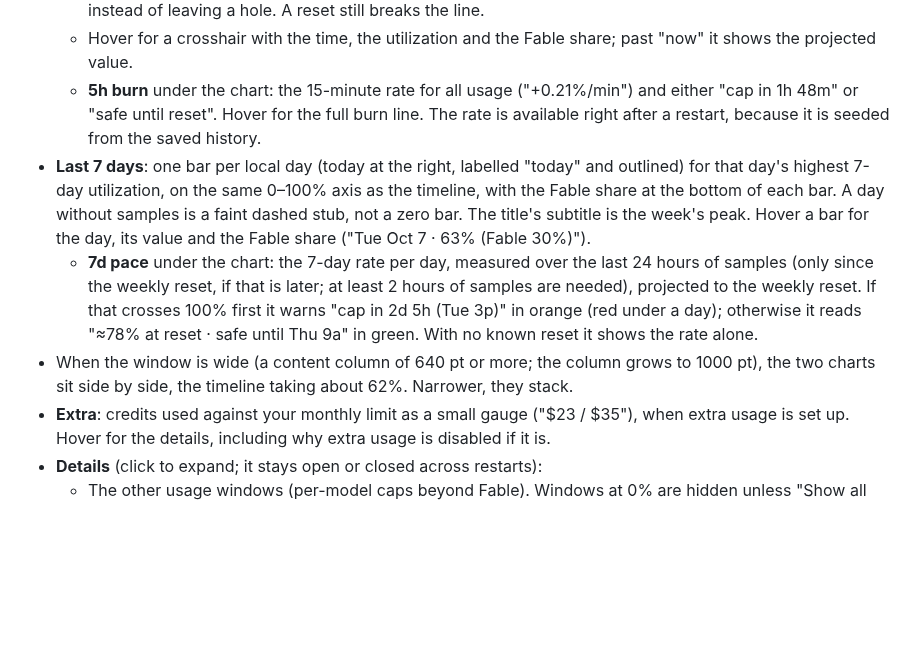
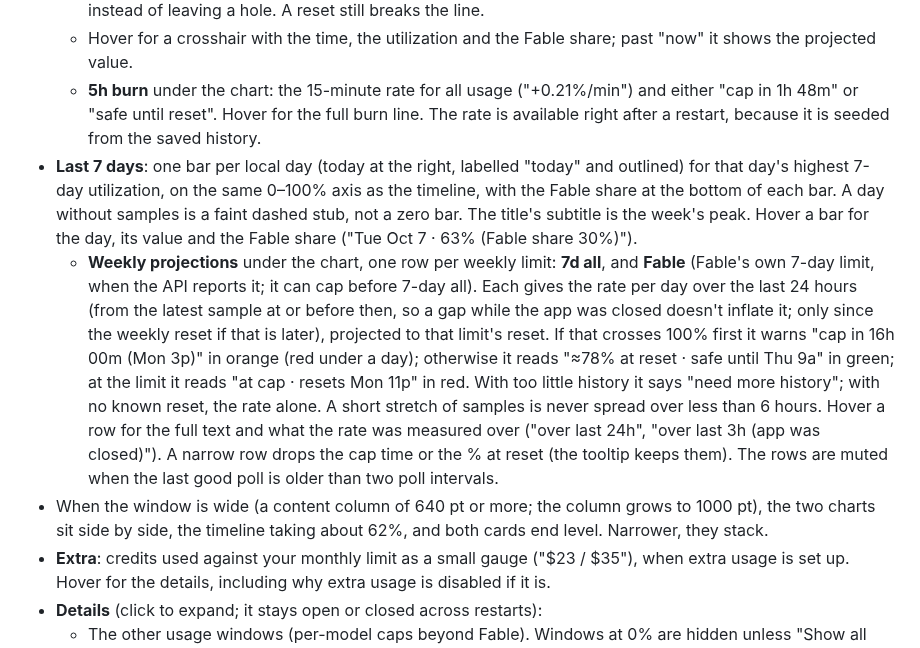
Before and after one commit to nate-i-think/claude-usage-tracker, a Markdown page: README.md, the part around one of its changes. Drawn GitHub-style; blank space fills up the shorter version.

```diff
--- a/README.md
+++ b/README.md
@@ -18,9 +18,9 @@ The window opens at 420x640 (minimum 360x320) in a warm dark theme. From top to
   - Stretches with no samples (the app was closed, the laptop slept) are bridged with a faint dotted line instead of leaving a hole. A reset still breaks the line.
   - Hover for a crosshair with the time, the utilization and the Fable share; past "now" it shows the projected value.
   - **5h burn** under the chart: the 15-minute rate for all usage ("+0.21%/min") and either "cap in 1h 48m" or "safe until reset". Hover for the full burn line. The rate is available right after a restart, because it is seeded from the saved history.
-- **Last 7 days**: one bar per local day (today at the right, labelled "today" and outlined) for that day's highest 7-day utilization, on the same 0–100% axis as the timeline, with the Fable share at the bottom of each bar. A day without samples is a faint dashed stub, not a zero bar. The title's subtitle is the week's peak. Hover a bar for the day, its value and the Fable share ("Tue Oct 7 · 63% (Fable 30%)").
-  - **7d pace** under the chart: the 7-day rate per day, measured over the last 24 hours of samples (only since the weekly reset, if that is later; at least 2 hours of samples are needed), projected to the weekly reset. If that crosses 100% first it warns "cap in 2d 5h (Tue 3p)" in orange (red under a day); otherwise it reads "≈78% at reset · safe until Thu 9a" in green. With no known reset it shows the rate alone.
-- When the window is wide (a content column of 640 pt or more; the column grows to 1000 pt), the two charts sit side by side, the timeline taking about 62%. Narrower, they stack.
+- **Last 7 days**: one bar per local day (today at the right, labelled "today" and outlined) for that day's highest 7-day utilization, on the same 0–100% axis as the timeline, with the Fable share at the bottom of each bar. A day without samples is a faint dashed stub, not a zero bar. The title's subtitle is the week's peak. Hover a bar for the day, its value and the Fable share ("Tue Oct 7 · 63% (Fable share 30%)").
+  - **Weekly projections** under the chart, one row per weekly limit: **7d all**, and **Fable** (Fable's own 7-day limit, when the API reports it; it can cap before 7-day all). Each gives the rate per day over the last 24 hours (from the latest sample at or before then, so a gap while the app was closed doesn't inflate it; only since the weekly reset if that is later), projected to that limit's reset. If that crosses 100% first it warns "cap in 16h 00m (Mon 3p)" in orange (red under a day); otherwise it reads "≈78% at reset · safe until Thu 9a" in green; at the limit it reads "at cap · resets Mon 11p" in red. With too little history it says "need more history"; with no known reset, the rate alone. A short stretch of samples is never spread over less than 6 hours. Hover a row for the full text and what the rate was measured over ("over last 24h", "over last 3h (app was closed)"). A narrow row drops the cap time or the % at reset (the tooltip keeps them). The rows are muted when the last good poll is older than two poll intervals.
+- When the window is wide (a content column of 640 pt or more; the column grows to 1000 pt), the two charts sit side by side, the timeline taking about 62%, and both cards end level. Narrower, they stack.
 - **Extra**: credits used against your monthly limit as a small gauge ("$23 / $35"), when extra usage is set up. Hover for the details, including why extra usage is disabled if it is.
 - **Details** (click to expand; it stays open or closed across restarts):
   - The other usage windows (per-model caps beyond Fable). Windows at 0% are hidden unless "Show all buckets" is on.
```
Also changed, not shown: other parts of README.md (+1 -1 lines), docs/screenshot-light.png, docs/screenshot.png, 5 other files.
